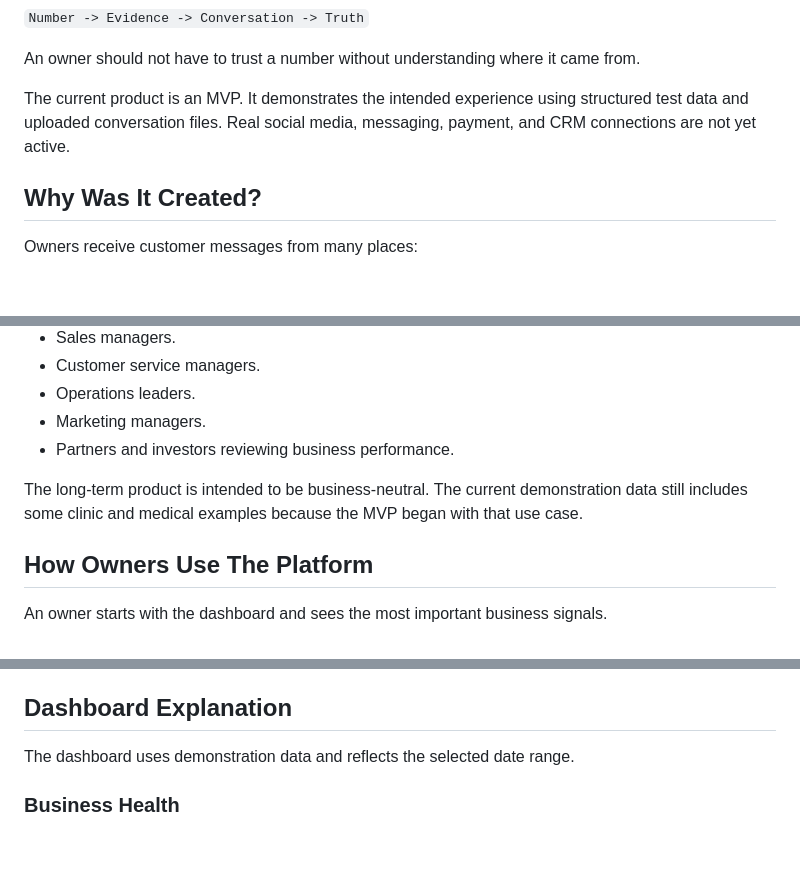
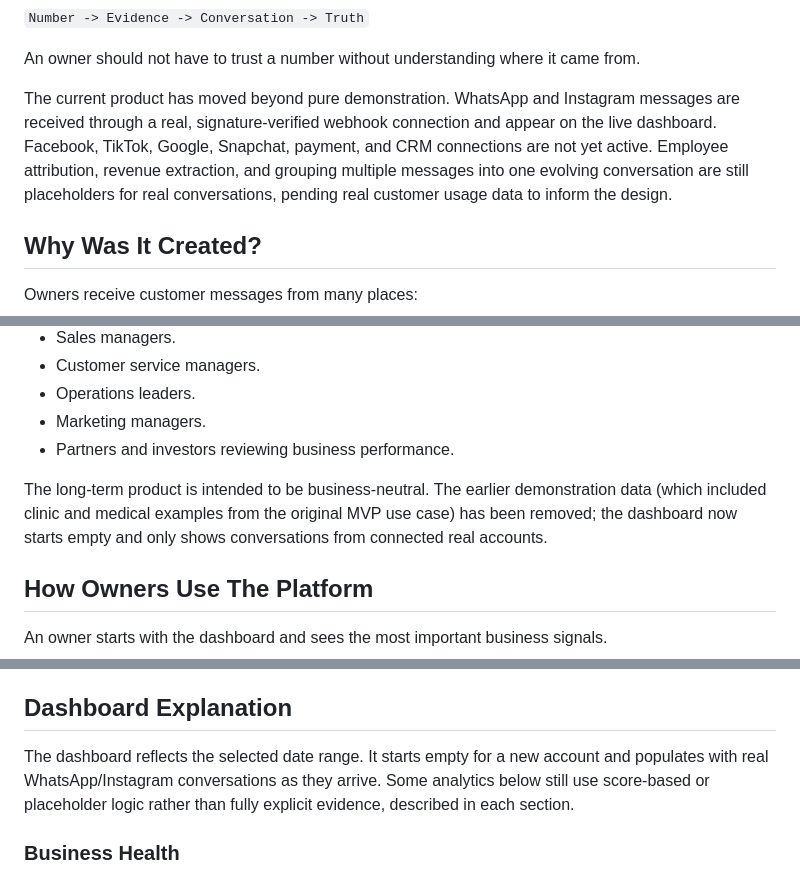
Before and after one commit to mennaashrafam-svg/owner-platform, a Markdown page: OWNER_PLATFORM_BUSINESS_GUIDE.md, 3 parts joined by grey strips. GitHub-like rendering; blank space fills up the shorter version.

```diff
--- a/OWNER_PLATFORM_BUSINESS_GUIDE.md
+++ b/OWNER_PLATFORM_BUSINESS_GUIDE.md
@@ -26,7 +26,7 @@ The platform is built around a simple idea:
 
 An owner should not have to trust a number without understanding where it came from.
 
-The current product is an MVP. It demonstrates the intended experience using structured test data and uploaded conversation files. Real social media, messaging, payment, and CRM connections are not yet active.
+The current product has moved beyond pure demonstration. WhatsApp and Instagram messages are received through a real, signature-verified webhook connection and appear on the live dashboard. Facebook, TikTok, Google, Snapchat, payment, and CRM connections are not yet active. Employee attribution, revenue extraction, and grouping multiple messages into one evolving conversation are still placeholders for real conversations, pending real customer usage data to inform the design.
 
 ## Why Was It Created?
 
@@ -88,7 +88,7 @@ Owner Platform is intended for:
 - Marketing managers.
 - Partners and investors reviewing business performance.
 
-The long-term product is intended to be business-neutral. The current demonstration data still includes some clinic and medical examples because the MVP began with that use case.
+The long-term product is intended to be business-neutral. The earlier demonstration data (which included clinic and medical examples from the original MVP use case) has been removed; the dashboard now starts empty and only shows conversations from connected real accounts.
 
 ## How Owners Use The Platform
 
@@ -118,7 +118,7 @@ The owner can also:
 
 ## Dashboard Explanation
 
-The dashboard uses demonstration data and reflects the selected date range.
+The dashboard reflects the selected date range. It starts empty for a new account and populates with real WhatsApp/Instagram conversations as they arrive. Some analytics below still use score-based or placeholder logic rather than fully explicit evidence, described in each section.
 
 ### Business Health
 
```
Also changed, not shown: other parts of OWNER_PLATFORM_BUSINESS_GUIDE.md (+26 -29 lines).
